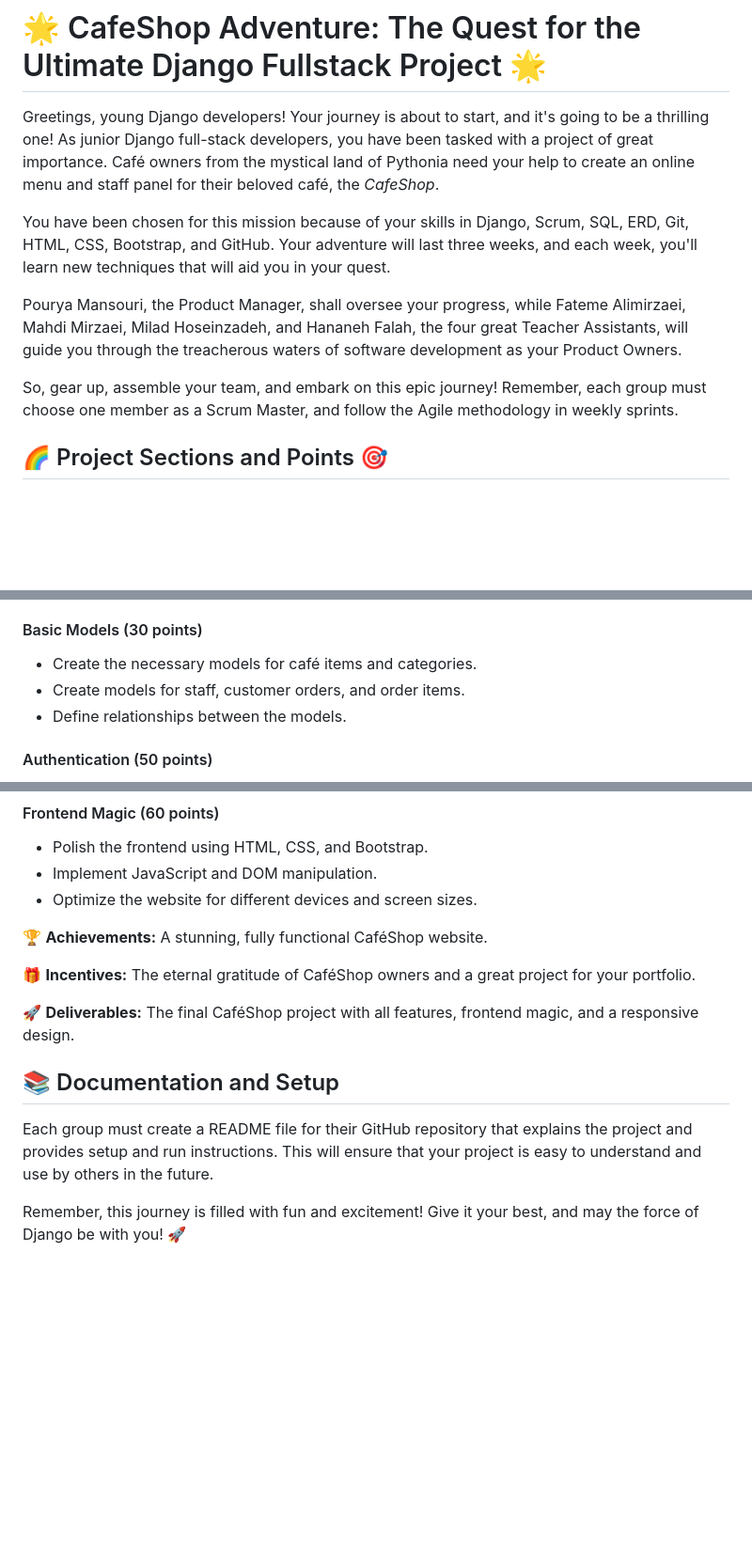
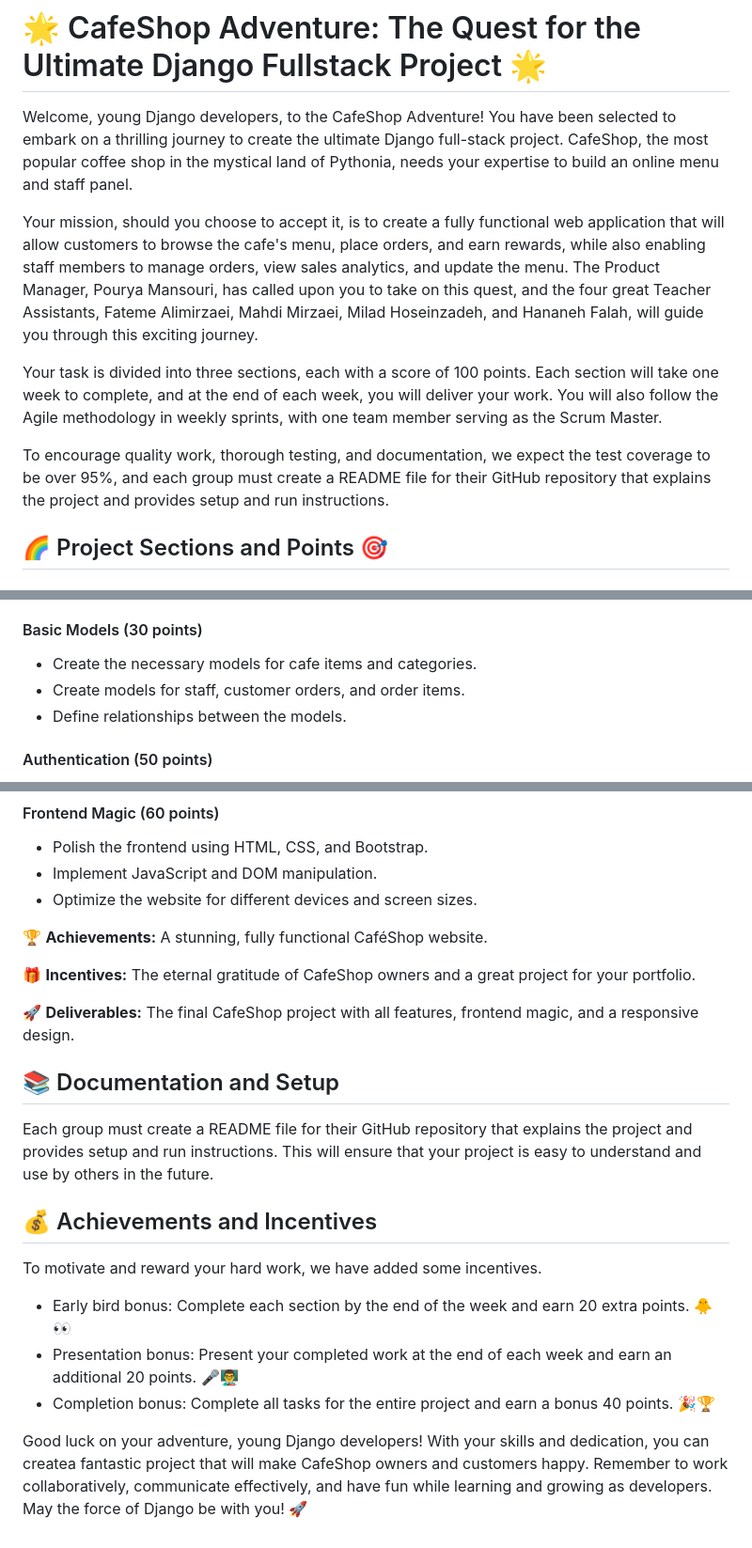
Before and after one commit to PouryaMansouri/maktab98GroupProject, a Markdown page: README.md, 3 parts joined by grey strips. Shown at 94% size. GitHub-like rendering; blank space fills up the shorter version.

```diff
--- a/README.md
+++ b/README.md
@@ -1,12 +1,12 @@
 # 🌟 CafeShop Adventure: The Quest for the Ultimate Django Fullstack Project 🌟
 
-Greetings, young Django developers! Your journey is about to start, and it's going to be a thrilling one! As junior Django full-stack developers, you have been tasked with a project of great importance. Café owners from the mystical land of Pythonia need your help to create an online menu and staff panel for their beloved café, the _CafeShop_.
+Welcome, young Django developers, to the CafeShop Adventure! You have been selected to embark on a thrilling journey to create the ultimate Django full-stack project. CafeShop, the most popular coffee shop in the mystical land of Pythonia, needs your expertise to build an online menu and staff panel.
 
-You have been chosen for this mission because of your skills in Django, Scrum, SQL, ERD, Git, HTML, CSS, Bootstrap, and GitHub. Your adventure will last three weeks, and each week, you'll learn new techniques that will aid you in your quest.
+Your mission, should you choose to accept it, is to create a fully functional web application that will allow customers to browse the cafe's menu, place orders, and earn rewards, while also enabling staff members to manage orders, view sales analytics, and update the menu. The Product Manager, Pourya Mansouri, has called upon you to take on this quest, and the four great Teacher Assistants, Fateme Alimirzaei, Mahdi Mirzaei, Milad Hoseinzadeh, and Hananeh Falah, will guide you through this exciting journey.
 
-Pourya Mansouri, the  Product Manager, shall oversee your progress, while Fateme Alimirzaei, Mahdi Mirzaei, Milad Hoseinzadeh, and Hananeh Falah, the four great Teacher Assistants, will guide you through the treacherous waters of software development as your Product Owners.
+Your task is divided into three sections, each with a score of 100 points. Each section will take one week to complete, and at the end of each week, you will deliver your work. You will also follow the Agile methodology in weekly sprints, with one team member serving as the Scrum Master.
 
-So, gear up, assemble your team, and embark on this epic journey! Remember, each group must choose one member as a Scrum Master, and follow the Agile methodology in weekly sprints.
+To encourage quality work, thorough testing, and documentation, we expect the test coverage to be over 95%, and each group must create a README file for their GitHub repository that explains the project and provides setup and run instructions.
 
 ## 🌈 Project Sections and Points 🎯
 
@@ -21,7 +21,7 @@ So, gear up, assemble your team, and embark on this epic journey! Remember, each
 
 #### Basic Models (30 points)
 
-- Create the necessary models for café items and categories.
+- Create the necessary models for cafe items and categories.
 - Create models for staff, customer orders, and order items.
 - Define relationships between the models.
 
@@ -72,12 +72,20 @@ So, gear up, assemble your team, and embark on this epic journey! Remember, each
 
 🏆 **Achievements:** A stunning, fully functional CaféShop website.
 
-🎁 **Incentives:** The eternal gratitude of CaféShop owners and a great project for your portfolio.
+🎁 **Incentives:** The eternal gratitude of CafeShop owners and a great project for your portfolio.
 
-🚀 **Deliverables:** The final CaféShop project with all features, frontend magic, and a responsive design.
+🚀 **Deliverables:** The final CafeShop project with all features, frontend magic, and a responsive design.
 
 ## 📚 Documentation and Setup
 
 Each group must create a README file for their GitHub repository that explains the project and provides setup and run instructions. This will ensure that your project is easy to understand and use by others in the future.
 
-Remember, this journey is filled with fun and excitement! Give it your best, and may the force of Django be with you! 🚀
+## 💰 Achievements and Incentives
+
+To motivate and reward your hard work, we have added some incentives.
+
+- Early bird bonus: Complete each section by the end of the week and earn 20 extra points. 🐥👀
+- Presentation bonus: Present your completed work at the end of each week and earn an additional 20 points. 🎤👨‍🏫
+- Completion bonus: Complete all tasks for the entire project and earn a bonus 40 points. 🎉🏆
+
+Good luck on your adventure, young Django developers! With your skills and dedication, you can createa fantastic project that will make CafeShop owners and customers happy. Remember to work collaboratively, communicate effectively, and have fun while learning and growing as developers. May the force of Django be with you! 🚀
```
